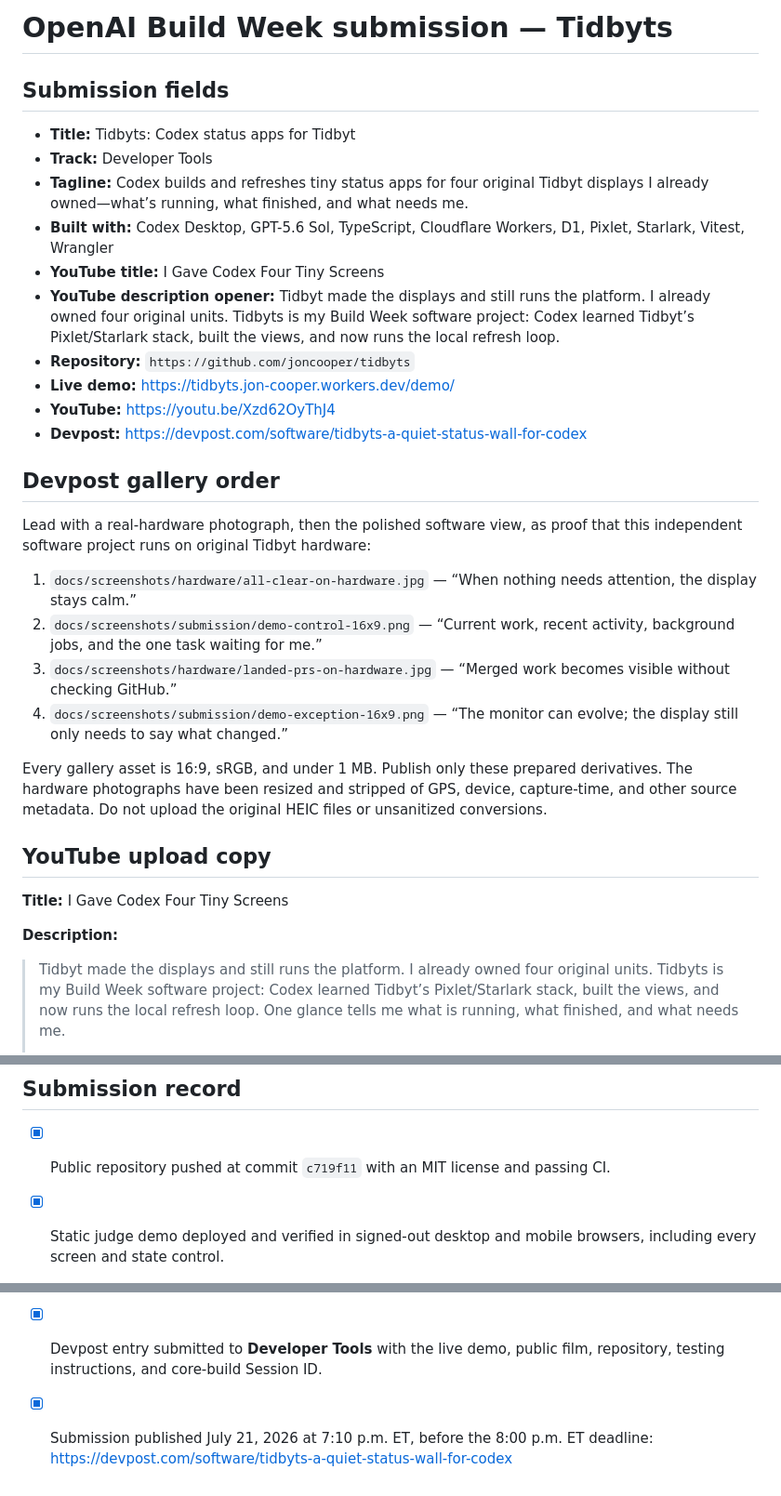
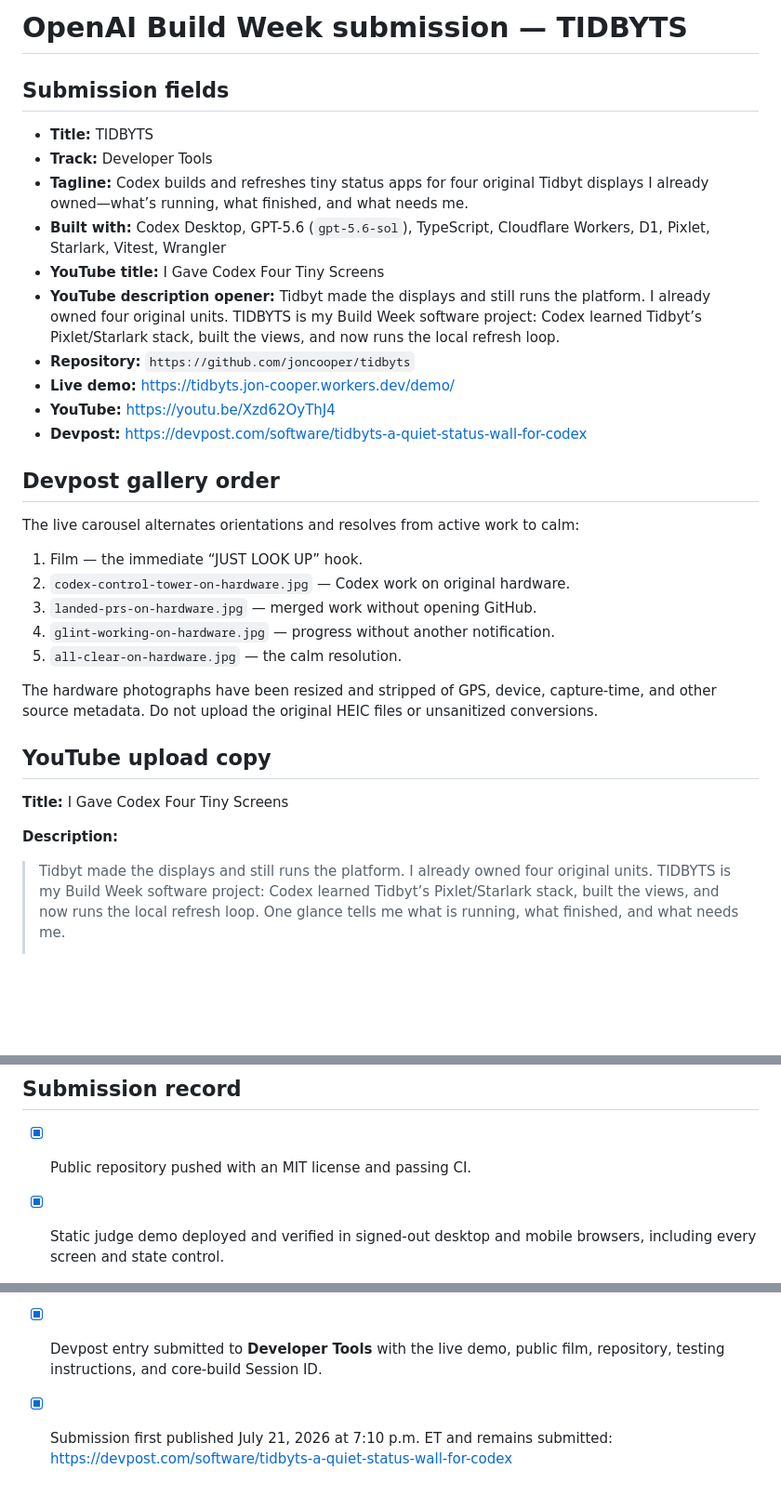
Before and after one commit to joncooper/tidbyts, a Markdown page: docs/build-week-submission.md, 3 parts joined by grey strips. Shown at 93% size. Rendered like a GitHub page; blank space fills up the shorter version.

```diff
--- a/docs/build-week-submission.md
+++ b/docs/build-week-submission.md
@@ -1,16 +1,16 @@
-# OpenAI Build Week submission — Tidbyts
+# OpenAI Build Week submission — TIDBYTS
 
 ## Submission fields
 
-- **Title:** Tidbyts: Codex status apps for Tidbyt
+- **Title:** TIDBYTS
 - **Track:** Developer Tools
 - **Tagline:** Codex builds and refreshes tiny status apps for four original
   Tidbyt displays I already owned—what’s running, what finished, and what needs me.
-- **Built with:** Codex Desktop, GPT-5.6 Sol, TypeScript, Cloudflare Workers,
+- **Built with:** Codex Desktop, GPT-5.6 (`gpt-5.6-sol`), TypeScript, Cloudflare Workers,
   D1, Pixlet, Starlark, Vitest, Wrangler
 - **YouTube title:** I Gave Codex Four Tiny Screens
 - **YouTube description opener:** Tidbyt made the displays and still runs the
-  platform. I already owned four original units. Tidbyts is my Build Week
+  platform. I already owned four original units. TIDBYTS is my Build Week
   software project: Codex learned Tidbyt’s Pixlet/Starlark stack, built the
   views, and now runs the local refresh loop.
 - **Repository:** `https://github.com/joncooper/tidbyts`
@@ -20,22 +20,17 @@
 
 ## Devpost gallery order
 
-Lead with a real-hardware photograph, then the polished software view, as proof
-that this independent software project runs on original Tidbyt hardware:
+The live carousel alternates orientations and resolves from active work to calm:
 
-1. `docs/screenshots/hardware/all-clear-on-hardware.jpg` — “When nothing needs
-   attention, the display stays calm.”
-2. `docs/screenshots/submission/demo-control-16x9.png` — “Current work, recent
-   activity, background jobs, and the one task waiting for me.”
-3. `docs/screenshots/hardware/landed-prs-on-hardware.jpg` — “Merged work becomes
-   visible without checking GitHub.”
-4. `docs/screenshots/submission/demo-exception-16x9.png` — “The monitor can
-   evolve; the display still only needs to say what changed.”
+1. Film — the immediate “JUST LOOK UP” hook.
+2. `codex-control-tower-on-hardware.jpg` — Codex work on original hardware.
+3. `landed-prs-on-hardware.jpg` — merged work without opening GitHub.
+4. `glint-working-on-hardware.jpg` — progress without another notification.
+5. `all-clear-on-hardware.jpg` — the calm resolution.
 
-Every gallery asset is 16:9, sRGB, and under 1 MB. Publish only these prepared
-derivatives. The hardware photographs have been resized and stripped of GPS,
-device, capture-time, and other source metadata. Do not upload the original HEIC
-files or unsanitized conversions.
+The hardware photographs have been resized and stripped of GPS, device,
+capture-time, and other source metadata. Do not upload the original HEIC files
+or unsanitized conversions.
 
 ## YouTube upload copy
 
@@ -44,7 +39,7 @@ files or unsanitized conversions.
 **Description:**
 
 > Tidbyt made the displays and still runs the platform. I already owned four
-> original units. Tidbyts is my Build Week software project: Codex learned
+> original units. TIDBYTS is my Build Week software project: Codex learned
 > Tidbyt’s Pixlet/Starlark stack, built the views, and now runs the local refresh
 > loop. One glance tells me what is running, what finished, and what needs me.
 >
@@ -223,7 +218,7 @@ the ignored `renders/build-week/stale-pre-polish/` directory.
 
 ## Submission record
 
-- [x] Public repository pushed at commit `c719f11` with an MIT license and
+- [x] Public repository pushed with an MIT license and
   passing CI.
 - [x] Static judge demo deployed and verified in signed-out desktop and mobile
   browsers, including every screen and state control.
@@ -231,5 +226,5 @@ the ignored `renders/build-week/stale-pre-polish/` directory.
   English captions, chapters, and a clean copyright check.
 - [x] Devpost entry submitted to **Developer Tools** with the live demo, public
   film, repository, testing instructions, and core-build Session ID.
-- [x] Submission published July 21, 2026 at 7:10 p.m. ET, before the 8:00 p.m.
-  ET deadline: https://devpost.com/software/tidbyts-a-quiet-status-wall-for-codex
+- [x] Submission first published July 21, 2026 at 7:10 p.m. ET and remains
+  submitted: https://devpost.com/software/tidbyts-a-quiet-status-wall-for-codex
```
Also changed, not shown: other parts of docs/build-week-submission.md (+5 -5 lines), README.md (+17 -10 lines), docs/build-week-devpost-description.md (+24 -19 lines), docs/codex-automation.md (added, +46 -0 lines), public/demo/assets/all-clear-on-hardware.jpg (added), 4 other files.
